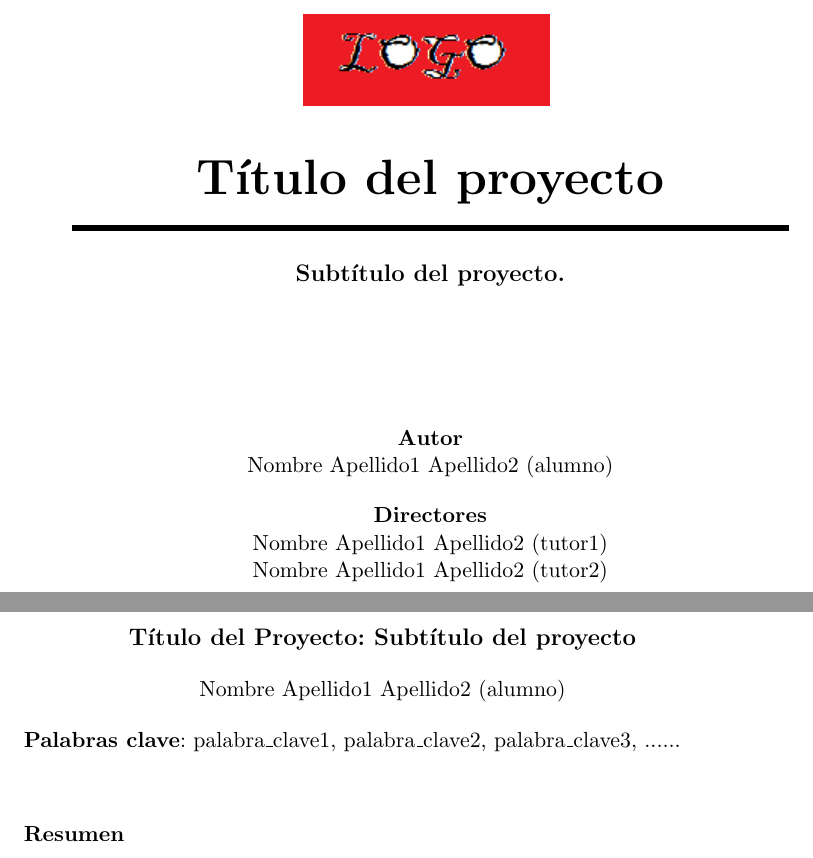
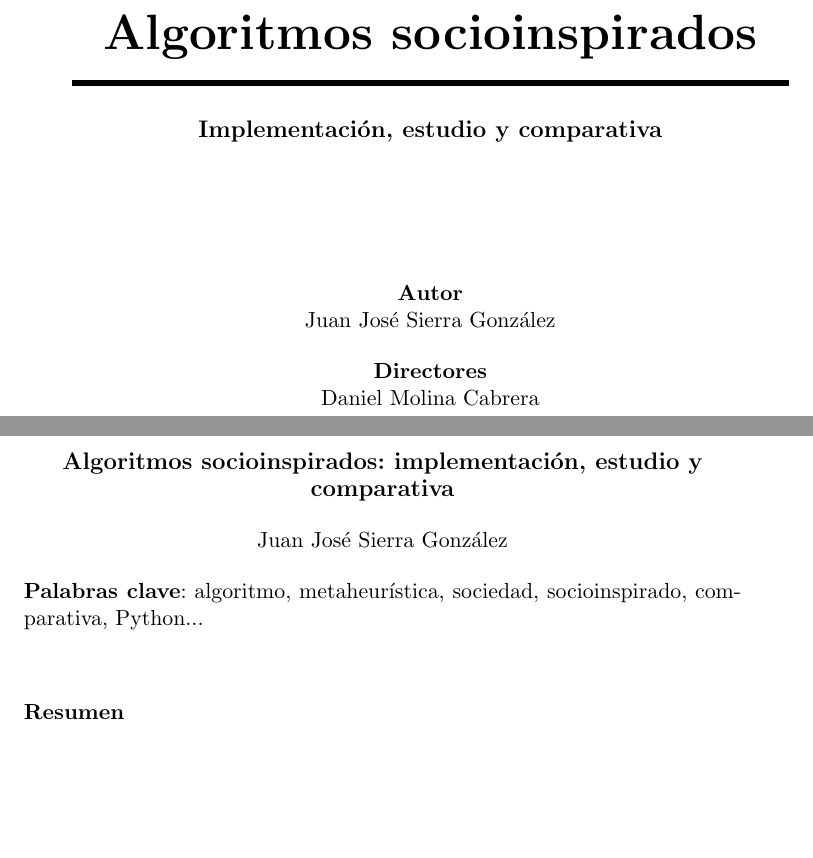
Before and after one commit to JJSrra/Documentacion-TFG, a LaTeX thesis (proyecto.tex, which reads portada/portada.tex, portada/portada_2.tex, prefacios/prefacio.tex): two parts of pages 5 and 7 of 17, joined at a grey line, cut at the place of the change, the shorter picture padded with empty space. The pictures show the PDF file proyecto.pdf that the author committed with the source.

Commit message:
Añadidos datos del proyecto

```diff
--- a/portada/portada.tex
+++ b/portada/portada.tex
@@ -12,21 +12,19 @@
 \includegraphics[width=0.9\textwidth]{imagenes/logo_ugr.jpg}\\[1.4cm]
 
 \textsc{ \Large TRABAJO FIN DE GRADO\\[0.2cm]}
-\textsc{ INGENIERÍA EN ...}\\[1cm]
+\textsc{GRADO EN INGENIERÍA INFORMÁTICA}\\[1cm]
 % Upper part of the page
 %
 % Title
-{\Huge\bfseries Titulo del Proyecto\\
+{\Huge\bfseries Algoritmos socioinspirados\\
 }
 \noindent\rule[-1ex]{\textwidth}{3pt}\\[3.5ex]
-{\large\bfseries Subtitulo del Proyecto}
+{\large\bfseries Implementación, estudio y comparativa}
 \end{minipage}
 
 \vspace{2.5cm}
 \noindent\hspace*{\centeroffset}\begin{minipage}{\textwidth}
 \centering
 
-\textbf{Autor}\\ {Nombre Apellido1 Apellido2 (alumno)}\\[2.5ex]
+\textbf{Autor}\\ {Juan José Sierra González}\\[2.5ex]
 \textbf{Directores}\\
-{Nombre Apellido1 Apellido2 (tutor1)\\
-Nombre Apellido1 Apellido2 (tutor2)}\\[2cm]
--- a/portada/portada_2.tex
+++ b/portada/portada_2.tex
@@ -23,20 +22,19 @@
 
 % Title
 
-{\Huge\bfseries Título del proyecto\\
+{\Huge\bfseries Algoritmos socioinspirados\\
 }
 \noindent\rule[-1ex]{\textwidth}{3pt}\\[3.5ex]
-{\large\bfseries Subtítulo del proyecto.\\[4cm]}
+{\large\bfseries Implementación, estudio y comparativa\\[4cm]}
 \end{minipage}
 
 \vspace{2.5cm}
 \noindent\hspace*{\centeroffset}\begin{minipage}{\textwidth}
 \centering
 
-\textbf{Autor}\\ {Nombre Apellido1 Apellido2 (alumno)}\\[2.5ex]
+\textbf{Autor}\\ {Juan José Sierra González}\\[2.5ex]
 \textbf{Directores}\\
-{Nombre Apellido1 Apellido2 (tutor1)\\
-Nombre Apellido1 Apellido2 (tutor2)}\\[2cm]
+{Daniel Molina Cabrera}\\[2cm]
 %\includegraphics[width=0.15\textwidth]{imagenes/tstc.png}\\[0.1cm]
 %\textsc{Departamento de Teoría de la Señal, Telemática y Comunicaciones}\\
 %\textsc{---}\\
--- a/prefacios/prefacio.tex
+++ b/prefacios/prefacio.tex
@@ -12,14 +12,14 @@
 \thispagestyle{empty}
 
 \begin{center}
-{\large\bfseries Título del Proyecto: Subtítulo del proyecto}\\
+{\large\bfseries Algoritmos socioinspirados: implementación, estudio y comparativa}\\
 \end{center}
 \begin{center}
-Nombre Apellido1 Apellido2 (alumno)\\
+Juan José Sierra González\\
 \end{center}
 
 %\vspace{0.7cm}
-\noindent{\textbf{Palabras clave}: palabra\_clave1, palabra\_clave2, palabra\_clave3, ......}\\
+\noindent{\textbf{Palabras clave}: algoritmo, metaheurística, sociedad, socioinspirado, comparativa, Python...}\\
 
 \vspace{0.7cm}
 \noindent{\textbf{Resumen}}\\
@@ -51,14 +51,14 @@ Write here the abstract in English.
 
 \noindent\rule[-1ex]{\textwidth}{2pt}\\[4.5ex]
 
-Yo, \textbf{Nombre Apellido1 Apellido2}, alumno de la titulación TITULACIÓN de la \textbf{Escuela Técnica Superior
-de Ingenierías Informática y de Telecomunicación de la Universidad de Granada}, con DNI XXXXXXXXX, autorizo la
+Yo, \textbf{Juan José Sierra González}, alumno de la titulación Grado en Ingeniería Informática de la \textbf{Escuela Técnica Superior
+de Ingenierías Informática y de Telecomunicación de la Universidad de Granada}, con DNI 76589592Y, autorizo la
 ubicación de la siguiente copia de mi Trabajo Fin de Grado en la biblioteca del centro para que pueda ser
 consultada por las personas que lo deseen.
 
 \vspace{6cm}
 
-\noindent Fdo: Nombre Apellido1 Apellido2
+\noindent Fdo: Juan José Sierra González
 
 \vspace{2cm}
 
@@ -86,7 +83,5 @@ D. \textbf{Nombre Apellido1 Apellido2 (tutor2)}, Profesor del Área de XXXX del
-\vspace{0.5cm}
-
-Que el presente trabajo, titulado \textit{\textbf{Título del proyecto, Subtítulo del proyecto}},
-ha sido realizado bajo su supervisión por \textbf{Nombre Apellido1 Apellido2 (alumno)}, y autorizamos la defensa de dicho trabajo ante el tribunal
+Que el presente trabajo, titulado \textit{\textbf{Algoritmos socioinspirados: implementación, estudio y comparativa}},
+ha sido realizado bajo su supervisión por \textbf{Juan José Sierra González}, y autoriza la defensa de dicho trabajo ante el tribunal
 que corresponda.
 
 \vspace{0.5cm}
@@ -95,11 +90,11 @@ Y para que conste, expiden y firman el presente informe en Granada a X de mes de
 
 \vspace{1cm}
 
-\textbf{Los directores:}
+\textbf{El director:}
 
 \vspace{5cm}
 
-\noindent \textbf{Nombre Apellido1 Apellido2 (tutor1) \ \ \ \ \ Nombre Apellido1 Apellido2 (tutor2)}
+\noindent \textbf{Daniel Molina Cabrera}
 
 \chapter*{Agradecimientos}
 \thispagestyle{empty}
```
Also changed, not shown: proyecto.pdf, portada/portada.tex (3 more changed lines), portada/portada_2.tex (1 more changed lines), prefacios/prefacio.tex (17 more changed lines).
